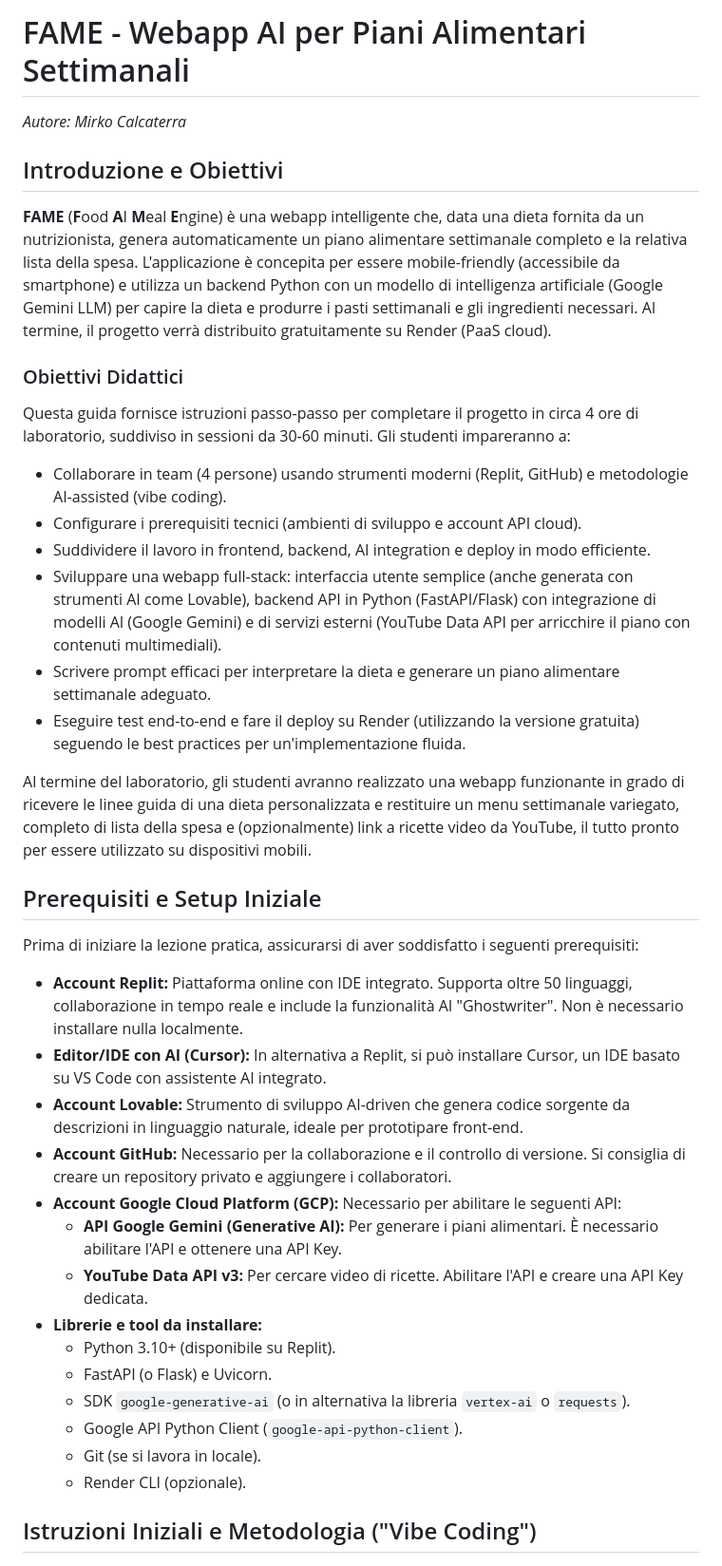
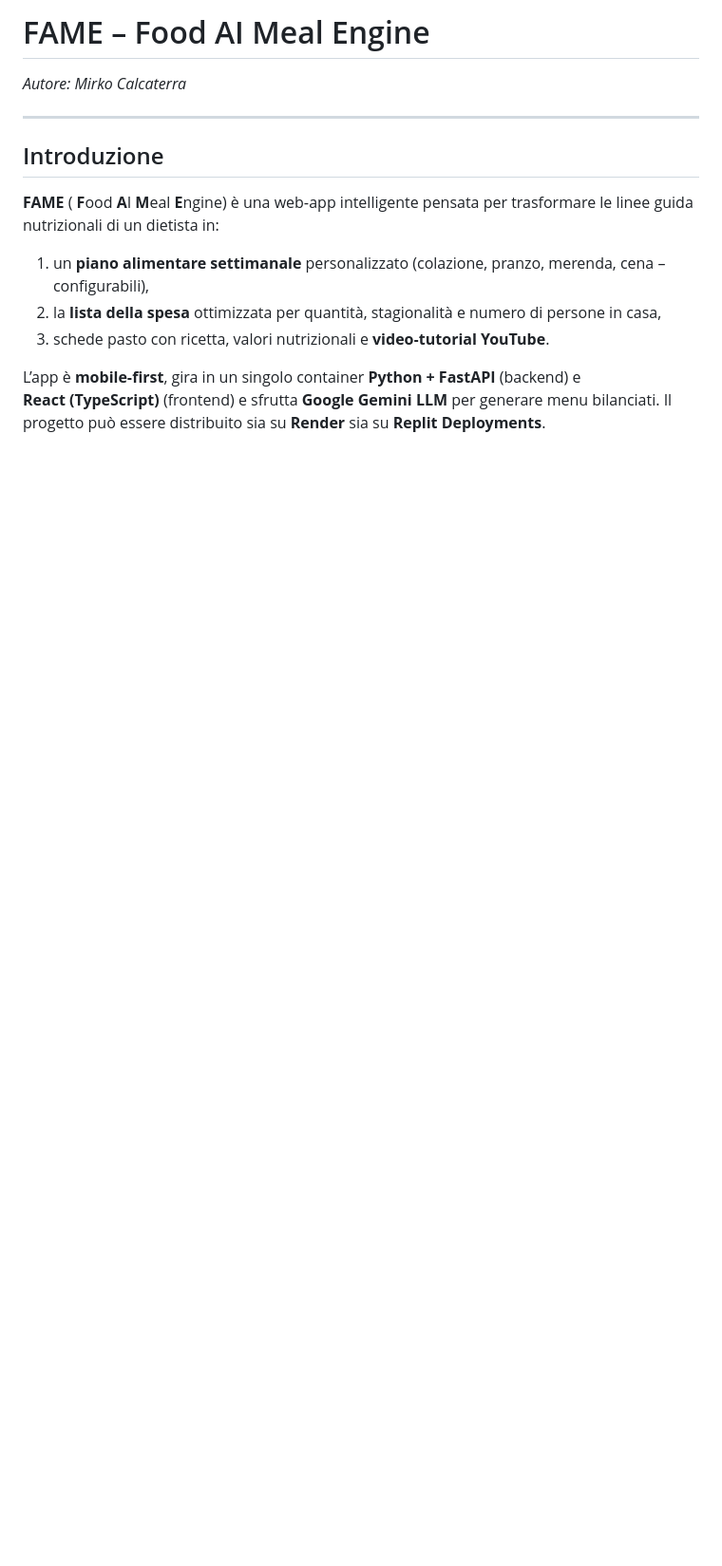
Before and after one commit to Rkomi98/FAME, a Markdown page: README.md, the part around the change printed below. Shown: that part at 95% size. GitHub-like rendering; blank space fills up the shorter version.

```diff
--- a/README.md
+++ b/README.md
@@ -1,37 +1,16 @@
-# FAME - Webapp AI per Piani Alimentari Settimanali
-*Autore: Mirko Calcaterra*
+# FAME – Food AI Meal Engine
 
-## Introduzione e Obiettivi
+*Autore: Mirko Calcaterra*
 
-**FAME** (**F**ood **A**I **M**eal **E**ngine) è una webapp intelligente che, data una dieta fornita da un nutrizionista, genera automaticamente un piano alimentare settimanale completo e la relativa lista della spesa. L'applicazione è concepita per essere mobile-friendly (accessibile da smartphone) e utilizza un backend Python con un modello di intelligenza artificiale (Google Gemini LLM) per capire la dieta e produrre i pasti settimanali e gli ingredienti necessari. Al termine, il progetto verrà distribuito gratuitamente su Render (PaaS cloud).
+---
 
-### Obiettivi Didattici
-Questa guida fornisce istruzioni passo-passo per completare il progetto in circa 4 ore di laboratorio, suddiviso in sessioni da 30-60 minuti. Gli studenti impareranno a:
-- Collaborare in team (4 persone) usando strumenti moderni (Replit, GitHub) e metodologie AI-assisted (vibe coding).
-- Configurare i prerequisiti tecnici (ambienti di sviluppo e account API cloud).
-- Suddividere il lavoro in frontend, backend, AI integration e deploy in modo efficiente.
-- Sviluppare una webapp full-stack: interfaccia utente semplice (anche generata con strumenti AI come Lovable), backend API in Python (FastAPI/Flask) con integrazione di modelli AI (Google Gemini) e di servizi esterni (YouTube Data API per arricchire il piano con contenuti multimediali).
-- Scrivere prompt efficaci per interpretare la dieta e generare un piano alimentare settimanale adeguato.
-- Eseguire test end-to-end e fare il deploy su Render (utilizzando la versione gratuita) seguendo le best practices per un'implementazione fluida.
+## Introduzione
 
-Al termine del laboratorio, gli studenti avranno realizzato una webapp funzionante in grado di ricevere le linee guida di una dieta personalizzata e restituire un menu settimanale variegato, completo di lista della spesa e (opzionalmente) link a ricette video da YouTube, il tutto pronto per essere utilizzato su dispositivi mobili.
+**FAME** ( **F**ood **A**I **M**eal **E**ngine) è una web‑app intelligente pensata per trasformare le linee guida nutrizionali di un dietista in:
 
-## Prerequisiti e Setup Iniziale
-Prima di iniziare la lezione pratica, assicurarsi di aver soddisfatto i seguenti prerequisiti:
-- **Account Replit:** Piattaforma online con IDE integrato. Supporta oltre 50 linguaggi, collaborazione in tempo reale e include la funzionalità AI "Ghostwriter". Non è necessario installare nulla localmente.
-- **Editor/IDE con AI (Cursor):** In alternativa a Replit, si può installare Cursor, un IDE basato su VS Code con assistente AI integrato.
-- **Account Lovable:** Strumento di sviluppo AI-driven che genera codice sorgente da descrizioni in linguaggio naturale, ideale per prototipare front-end.
-- **Account GitHub:** Necessario per la collaborazione e il controllo di versione. Si consiglia di creare un repository privato e aggiungere i collaboratori.
-- **Account Google Cloud Platform (GCP):** Necessario per abilitare le seguenti API:
-  - **API Google Gemini (Generative AI):** Per generare i piani alimentari. È necessario abilitare l'API e ottenere una API Key.
-  - **YouTube Data API v3:** Per cercare video di ricette. Abilitare l'API e creare una API Key dedicata.
-- **Librerie e tool da installare:**
-  - Python 3.10+ (disponibile su Replit).
-  - FastAPI (o Flask) e Uvicorn.
-  - SDK `google-generative-ai` (o in alternativa la libreria `vertex-ai` o `requests`).
-  - Google API Python Client (`google-api-python-client`).
-  - Git (se si lavora in locale).
-  - Render CLI (opzionale).
+1. un **piano alimentare settimanale** personalizzato (colazione, pranzo, merenda, cena – configurabili),
+2. la **lista della spesa** ottimizzata per quantità, stagionalità e numero di persone in casa,
+3. schede pasto con ricetta, valori nutrizionali e **video‑tutorial YouTube**.
 
-## Istruzioni Iniziali e Metodologia ("Vibe Coding")
+L’app è **mobile‑first**, gira in un singolo container **Python + FastAPI** (backend) e **React (TypeScript)** (frontend) e sfrutta **Google Gemini LLM** per generare menu bilanciati. Il progetto può essere distribuito sia su **Render** sia su **Replit Deployments**.
 
```
Also changed, not shown: other parts of README.md (+122 -72 lines).
